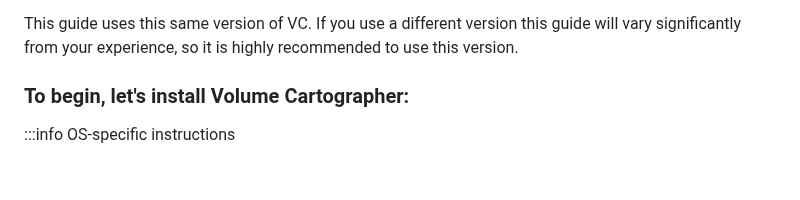
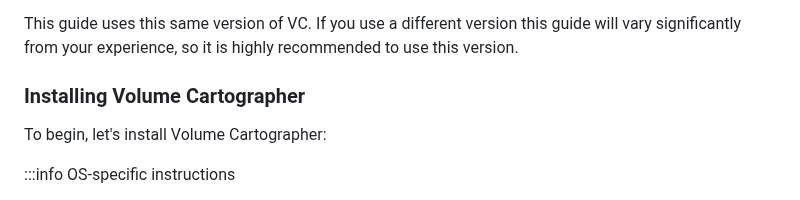
Before and after one commit to tomhsiao1260/villa, a Markdown page: scrollprize-website/docs/06_tutorial3.md, the part around the change. GitHub-like rendering; blank space fills up the shorter version.

Commit message:
Update docs/06_tutorial3.md
Co-authored-by: danieldegroot2 <67521919+danieldegroot2@users.noreply.github.com>

```diff
--- a/scrollprize-website/docs/06_tutorial3.md
+++ b/scrollprize-website/docs/06_tutorial3.md
@@ -105,7 +105,9 @@ The segmentation team uses a custom version of Volume Cartographer, initially fo
 
 This guide uses this same version of VC. If you use a different version this guide will vary significantly from your experience, so it is highly recommended to use this version.
 
-### To begin, let's install Volume Cartographer:
+### Installing Volume Cartographer
+
+To begin, let's install Volume Cartographer:
 
 :::info OS-specific instructions
 
```
